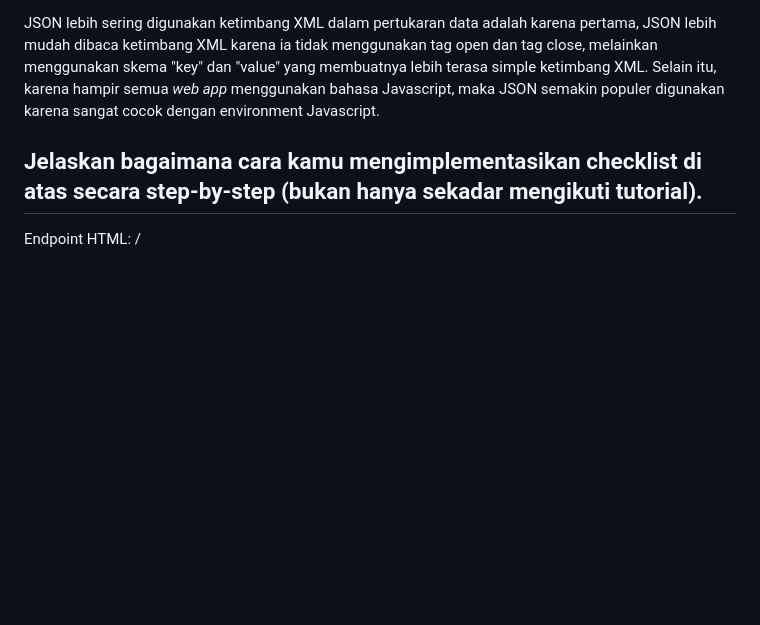
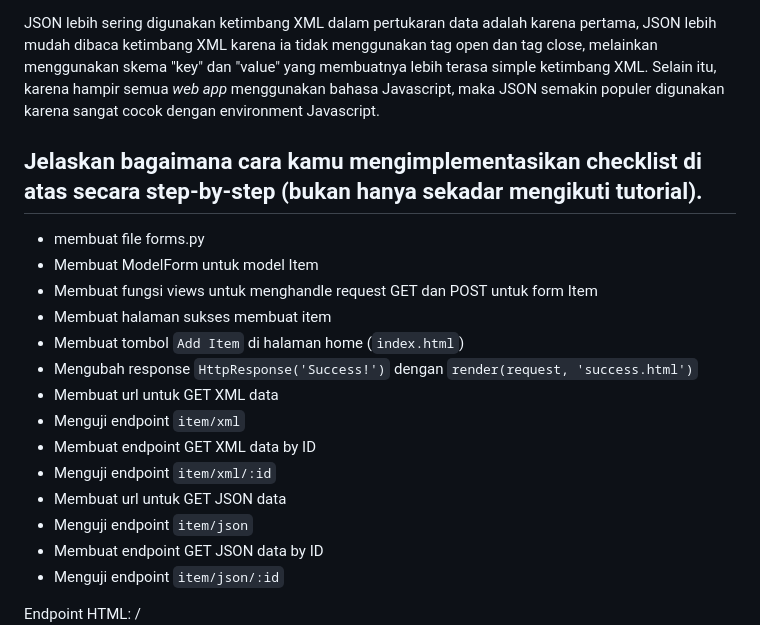
Before and after one commit to Arxeno/django-merch-shop, a Markdown page: README.md, the part around the change. Drawn GitHub-style; blank space fills up the shorter version.

```diff
--- a/README.md
+++ b/README.md
@@ -78,6 +78,21 @@ JSON lebih sering digunakan ketimbang XML dalam pertukaran data adalah karena pe
 
 ## Jelaskan bagaimana cara kamu mengimplementasikan checklist di atas secara step-by-step (bukan hanya sekadar mengikuti tutorial).
 
+- membuat file forms.py
+- Membuat ModelForm untuk model Item
+- Membuat fungsi views untuk menghandle request GET dan POST untuk form Item
+- Membuat halaman sukses membuat item
+- Membuat tombol `Add Item` di halaman home (`index.html`)
+- Mengubah response `HttpResponse('Success!')` dengan `render(request, 'success.html')`
+- Membuat url untuk GET XML data
+- Menguji endpoint `item/xml`
+- Membuat endpoint GET XML data by ID
+- Menguji endpoint `item/xml/:id`
+- Membuat url untuk GET JSON data
+- Menguji endpoint `item/json`
+- Membuat endpoint GET JSON data by ID
+- Menguji endpoint `item/json/:id`
+
 Endpoint HTML: /
 ![SS HTML](/HTML.png)
 
```
